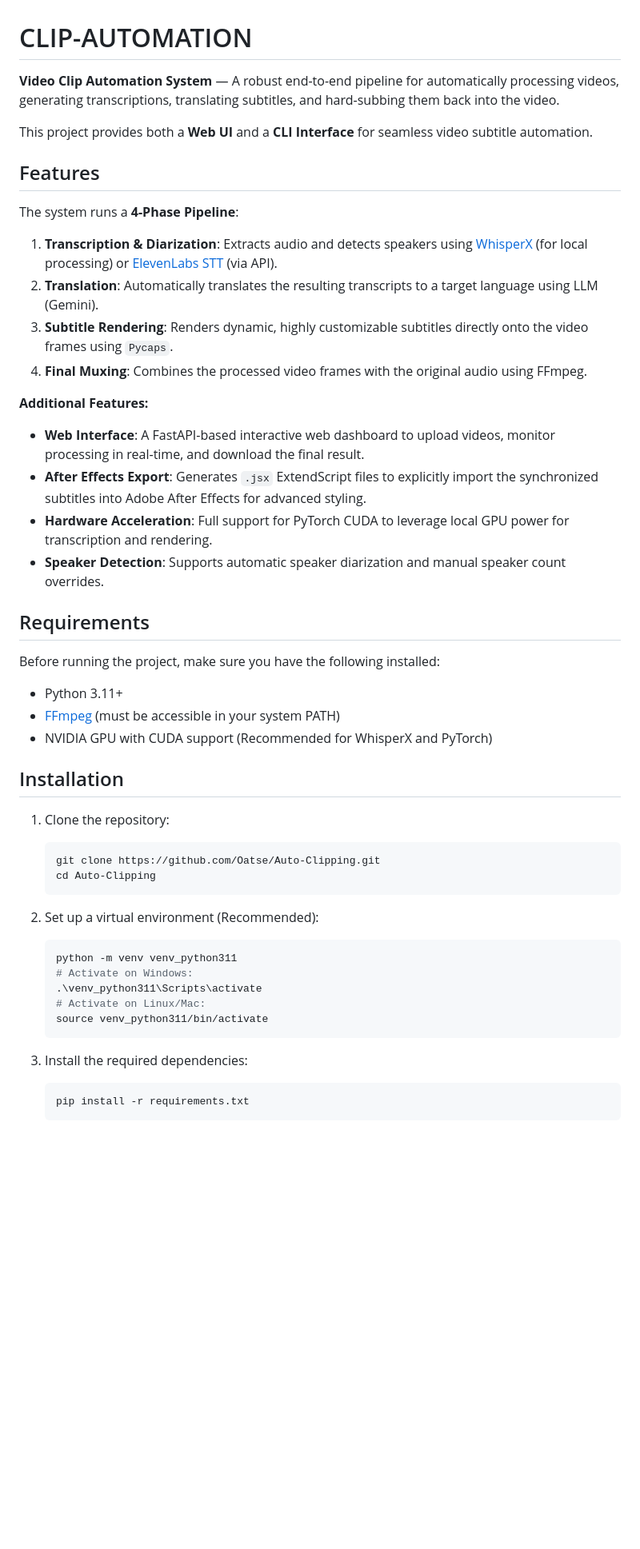
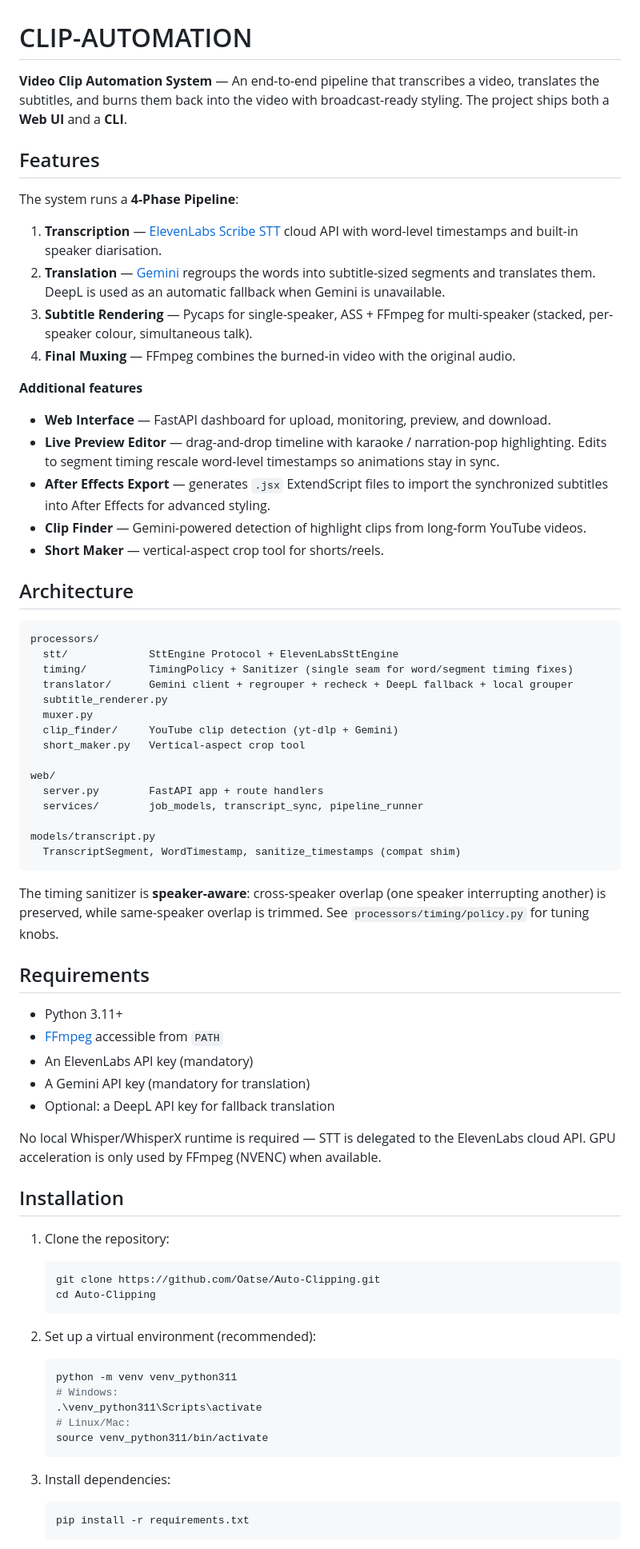
Before and after one commit to Oatse/Auto-Clipping, a Markdown page: README.md, the part around one of its changes. Shown at 80% size. Drawn GitHub-style; blank space fills up the shorter version.

````diff
--- a/README.md
+++ b/README.md
@@ -1,29 +1,69 @@
 # CLIP-AUTOMATION
 
-**Video Clip Automation System** — A robust end-to-end pipeline for automatically processing videos, generating transcriptions, translating subtitles, and hard-subbing them back into the video.
-
-This project provides both a **Web UI** and a **CLI Interface** for seamless video subtitle automation.
+**Video Clip Automation System** — An end-to-end pipeline that transcribes a
+video, translates the subtitles, and burns them back into the video with
+broadcast-ready styling.  The project ships both a **Web UI** and a **CLI**.
 
 ## Features
 
 The system runs a **4-Phase Pipeline**:
-1. **Transcription & Diarization**: Extracts audio and detects speakers using [WhisperX](https://github.com/m-bain/whisperX) (for local processing) or [ElevenLabs STT](https://elevenlabs.io/) (via API).
-2. **Translation**: Automatically translates the resulting transcripts to a target language using LLM (Gemini).
-3. **Subtitle Rendering**: Renders dynamic, highly customizable subtitles directly onto the video frames using `Pycaps`.
-4. **Final Muxing**: Combines the processed video frames with the original audio using FFmpeg.
+1. **Transcription** — [ElevenLabs Scribe STT](https://elevenlabs.io/) cloud
+   API with word-level timestamps and built-in speaker diarisation.
+2. **Translation** — [Gemini](https://ai.google.dev/) regroups the words into
+   subtitle-sized segments and translates them.  DeepL is used as an
+   automatic fallback when Gemini is unavailable.
+3. **Subtitle Rendering** — Pycaps for single-speaker, ASS + FFmpeg for
+   multi-speaker (stacked, per-speaker colour, simultaneous talk).
+4. **Final Muxing** — FFmpeg combines the burned-in video with the original
+   audio.
 
-**Additional Features:**
-- **Web Interface**: A FastAPI-based interactive web dashboard to upload videos, monitor processing in real-time, and download the final result.
-- **After Effects Export**: Generates `.jsx` ExtendScript files to explicitly import the synchronized subtitles into Adobe After Effects for advanced styling.
-- **Hardware Acceleration**: Full support for PyTorch CUDA to leverage local GPU power for transcription and rendering.
-- **Speaker Detection**: Supports automatic speaker diarization and manual speaker count overrides.
+**Additional features**
+- **Web Interface** — FastAPI dashboard for upload, monitoring, preview, and
+  download.
+- **Live Preview Editor** — drag-and-drop timeline with karaoke /
+  narration-pop highlighting.  Edits to segment timing rescale word-level
+  timestamps so animations stay in sync.
+- **After Effects Export** — generates `.jsx` ExtendScript files to import
+  the synchronized subtitles into After Effects for advanced styling.
+- **Clip Finder** — Gemini-powered detection of highlight clips from
+  long-form YouTube videos.
+- **Short Maker** — vertical-aspect crop tool for shorts/reels.
+
+## Architecture
+
+```
+processors/
+  stt/             SttEngine Protocol + ElevenLabsSttEngine
+  timing/          TimingPolicy + Sanitizer (single seam for word/segment timing fixes)
+  translator/      Gemini client + regrouper + recheck + DeepL fallback + local grouper
+  subtitle_renderer.py
+  muxer.py
+  clip_finder/     YouTube clip detection (yt-dlp + Gemini)
+  short_maker.py   Vertical-aspect crop tool
+
+web/
+  server.py        FastAPI app + route handlers
+  services/        job_models, transcript_sync, pipeline_runner
+
+models/transcript.py
+  TranscriptSegment, WordTimestamp, sanitize_timestamps (compat shim)
+```
+
+The timing sanitizer is **speaker-aware**: cross-speaker overlap (one
+speaker interrupting another) is preserved, while same-speaker overlap is
+trimmed.  See `processors/timing/policy.py` for tuning knobs.
 
 ## Requirements
 
-Before running the project, make sure you have the following installed:
 - Python 3.11+
-- [FFmpeg](https://ffmpeg.org/) (must be accessible in your system PATH)
-- NVIDIA GPU with CUDA support (Recommended for WhisperX and PyTorch)
+- [FFmpeg](https://ffmpeg.org/) accessible from `PATH`
+- An ElevenLabs API key (mandatory)
+- A Gemini API key (mandatory for translation)
+- Optional: a DeepL API key for fallback translation
+
+No local Whisper/WhisperX runtime is required — STT is delegated to the
+ElevenLabs cloud API.  GPU acceleration is only used by FFmpeg (NVENC) when
+available.
 
 ## Installation
 
@@ -33,16 +73,16 @@ Before running the project, make sure you have the following installed:
    cd Auto-Clipping
    ```
 
-2. Set up a virtual environment (Recommended):
+2. Set up a virtual environment (recommended):
    ```bash
    python -m venv venv_python311
-   # Activate on Windows:
+   # Windows:
    .\venv_python311\Scripts\activate
-   # Activate on Linux/Mac:
+   # Linux/Mac:
    source venv_python311/bin/activate
    ```
 
-3. Install the required dependencies:
+3. Install dependencies:
    ```bash
    pip install -r requirements.txt
    ```
````
Also changed, not shown: other parts of README.md (+20 -19 lines), docs/adr/0001-timing-source-of-truth.md (added, +86 -0 lines).
